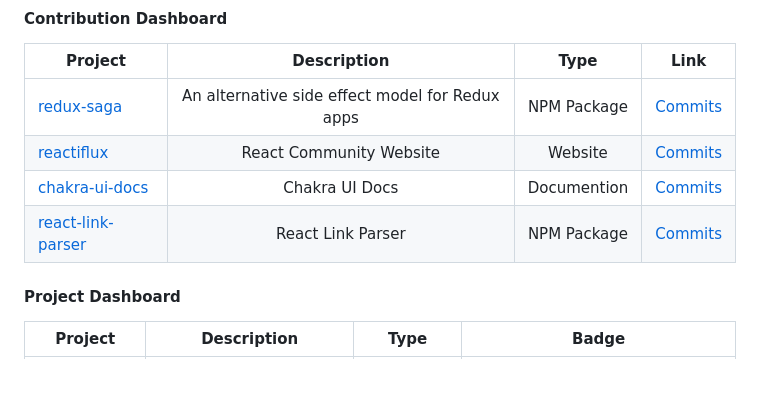
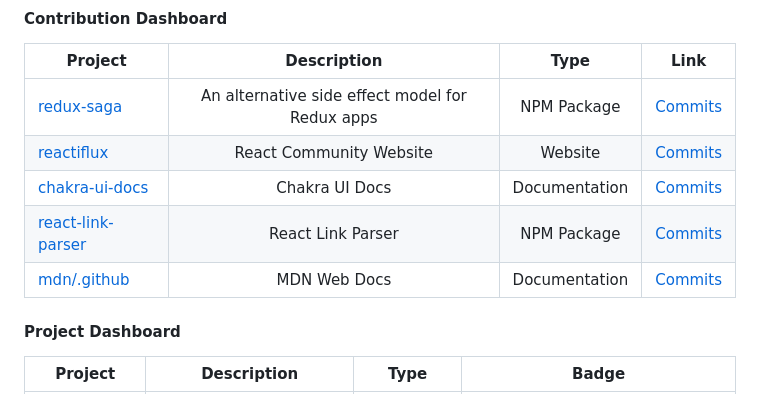
Before and after one commit to mahdikhashan/mahdikhashan, a Markdown page: README.md, the part around the change. GitHub-like rendering.

Commit message:
Add mdn commits

```diff
--- a/README.md
+++ b/README.md
@@ -14,8 +14,9 @@ I'm passionate about **front-end development**, software architecture and automa
 | -------------- |:-----------:|:----:|:---------------:|
 | [redux-saga](https://github.com/redux-saga/redux-saga)| An alternative side effect model for Redux apps | NPM Package | [Commits](https://github.com/redux-saga/redux-saga/commits?author=mahdikhashan) |
 | [reactiflux](https://github.com/reactiflux/reactiflux.com) | React Community Website | Website | [Commits](https://github.com/reactiflux/reactiflux.com/commits?author=mahdikhashan) |
-| [chakra-ui-docs](https://github.com/chakra-ui/chakra-ui-docs) | Chakra UI Docs | Documention | [Commits](https://github.com/chakra-ui/chakra-ui-docs/commits?author=mahdikhashan) |
-| [react-link-parser](https://github.com/amir2mi/react-link-parser) | React Link Parser | NPM Package | [Commits](https://github.com/amir2mi/react-link-parser/commits?author=mahdikhashan)
+| [chakra-ui-docs](https://github.com/chakra-ui/chakra-ui-docs) | Chakra UI Docs | Documentation | [Commits](https://github.com/chakra-ui/chakra-ui-docs/commits?author=mahdikhashan) |
+| [react-link-parser](https://github.com/amir2mi/react-link-parser) | React Link Parser | NPM Package | [Commits](https://github.com/amir2mi/react-link-parser/commits?author=mahdikhashan) |
+| [mdn/.github](https://github.com/mdn/.github/commits?author=mahdikhashan) | MDN Web Docs | Documentation | [Commits]() |
 
 
 #### Project Dashboard
```
